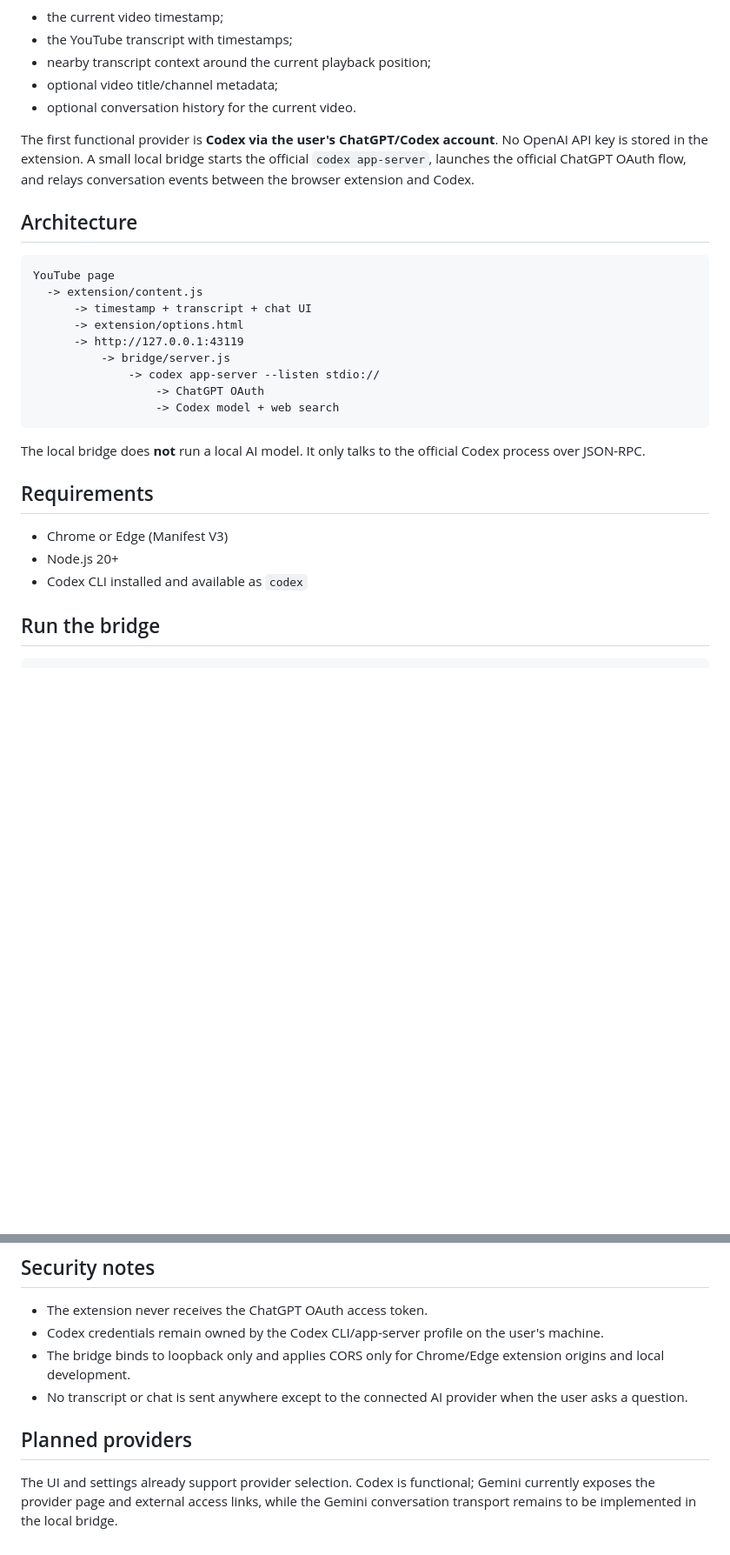
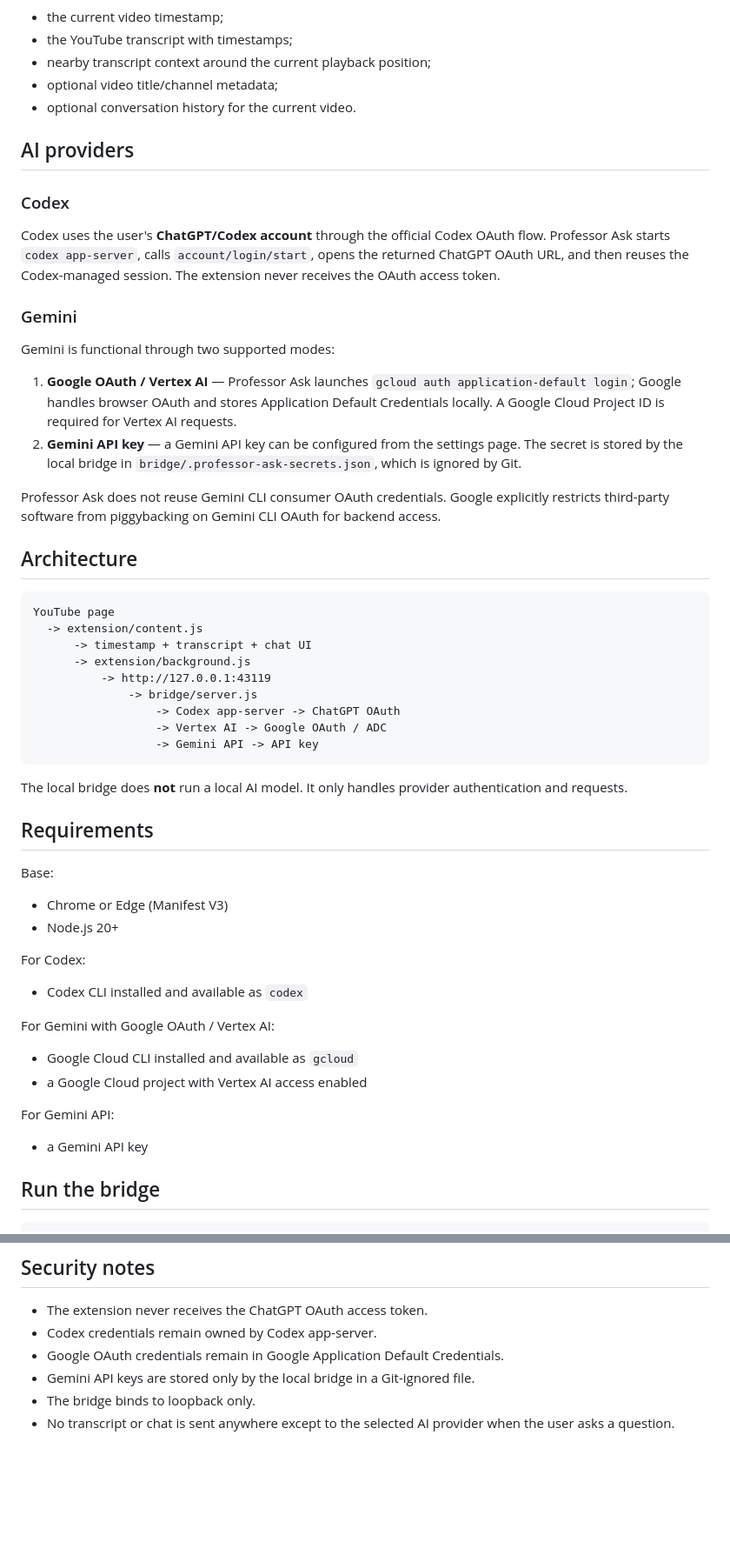
Before and after one commit to Kiingsora/Professor-Ask-, a Markdown page: README.md, 2 parts joined by grey strips. Shown at 87% size. Rendered like a GitHub page; blank space fills up the shorter version.

````diff
--- a/README.md
+++ b/README.md
@@ -10,7 +10,20 @@ The assistant receives:
 - optional video title/channel metadata;
 - optional conversation history for the current video.
 
-The first functional provider is **Codex via the user's ChatGPT/Codex account**. No OpenAI API key is stored in the extension. A small local bridge starts the official `codex app-server`, launches the official ChatGPT OAuth flow, and relays conversation events between the browser extension and Codex.
+## AI providers
+
+### Codex
+
+Codex uses the user's **ChatGPT/Codex account** through the official Codex OAuth flow. Professor Ask starts `codex app-server`, calls `account/login/start`, opens the returned ChatGPT OAuth URL, and then reuses the Codex-managed session. The extension never receives the OAuth access token.
+
+### Gemini
+
+Gemini is functional through two supported modes:
+
+1. **Google OAuth / Vertex AI** — Professor Ask launches `gcloud auth application-default login`; Google handles browser OAuth and stores Application Default Credentials locally. A Google Cloud Project ID is required for Vertex AI requests.
+2. **Gemini API key** — a Gemini API key can be configured from the settings page. The secret is stored by the local bridge in `bridge/.professor-ask-secrets.json`, which is ignored by Git.
+
+Professor Ask does not reuse Gemini CLI consumer OAuth credentials. Google explicitly restricts third-party software from piggybacking on Gemini CLI OAuth for backend access.
 
 ## Architecture
 
@@ -18,21 +31,35 @@ The first functional provider is **Codex via the user's ChatGPT/Codex account**.
 YouTube page
   -> extension/content.js
       -> timestamp + transcript + chat UI
-      -> extension/options.html
-      -> http://127.0.0.1:43119
-          -> bridge/server.js
-              -> codex app-server --listen stdio://
-                  -> ChatGPT OAuth
-                  -> Codex model + web search
+      -> extension/background.js
+          -> http://127.0.0.1:43119
+              -> bridge/server.js
+                  -> Codex app-server -> ChatGPT OAuth
+                  -> Vertex AI -> Google OAuth / ADC
+                  -> Gemini API -> API key
 ```
 
-The local bridge does **not** run a local AI model. It only talks to the official Codex process over JSON-RPC.
+The local bridge does **not** run a local AI model. It only handles provider authentication and requests.
 
 ## Requirements
 
+Base:
+
 - Chrome or Edge (Manifest V3)
 - Node.js 20+
+
+For Codex:
+
 - Codex CLI installed and available as `codex`
+
+For Gemini with Google OAuth / Vertex AI:
+
+- Google Cloud CLI installed and available as `gcloud`
+- a Google Cloud project with Vertex AI access enabled
+
+For Gemini API:
+
+- a Gemini API key
 
 ## Run the bridge
 
@@ -95,10 +145,8 @@ Settings are saved with `chrome.storage.sync`. Conversation history is stored wi
 ## Security notes
 
 - The extension never receives the ChatGPT OAuth access token.
-- Codex credentials remain owned by the Codex CLI/app-server profile on the user's machine.
-- The bridge binds to loopback only and applies CORS only for Chrome/Edge extension origins and local development.
-- No transcript or chat is sent anywhere except to the connected AI provider when the user asks a question.
-
-## Planned providers
-
-The UI and settings already support provider selection. Codex is functional; Gemini currently exposes the provider page and external access links, while the Gemini conversation transport remains to be implemented in the local bridge.
+- Codex credentials remain owned by Codex app-server.
+- Google OAuth credentials remain in Google Application Default Credentials.
+- Gemini API keys are stored only by the local bridge in a Git-ignored file.
+- The bridge binds to loopback only.
+- No transcript or chat is sent anywhere except to the selected AI provider when the user asks a question.
````
Also changed, not shown: other parts of README.md (+35 -12 lines).
